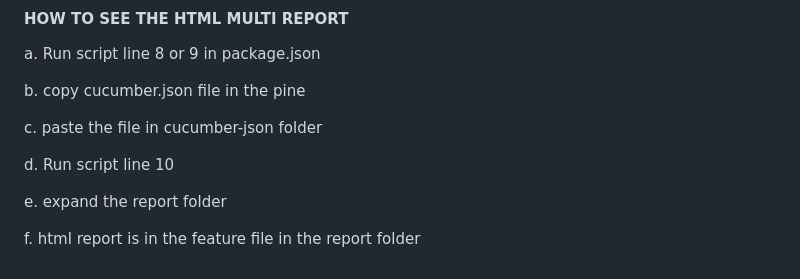
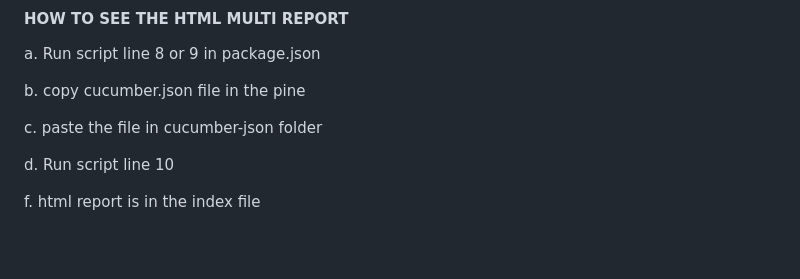
Before and after one commit to hulstonese/CYPRESS_BDD_PPPT, a Markdown page: README .md, the part around the change. GitHub-like rendering; blank space fills up the shorter version.

```diff
--- a/README .md
+++ b/README .md
@@ -202,6 +202,5 @@ a. Run script line 8 or 9 in package.json
 
  d. Run script line 10
 
- e. expand the report folder
 
- f. html report is in the feature file in the report folder
+ f. html report is in the index file
```
